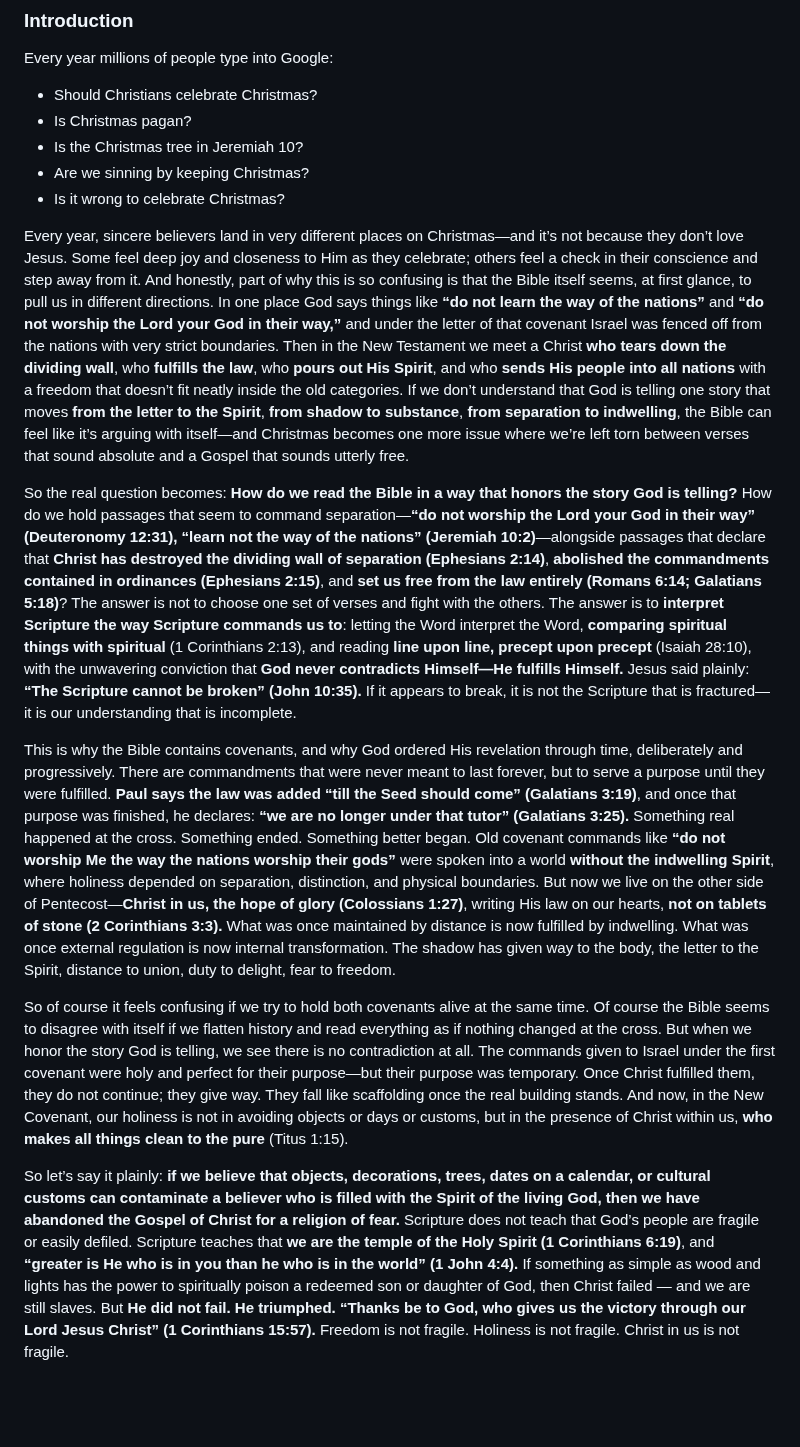
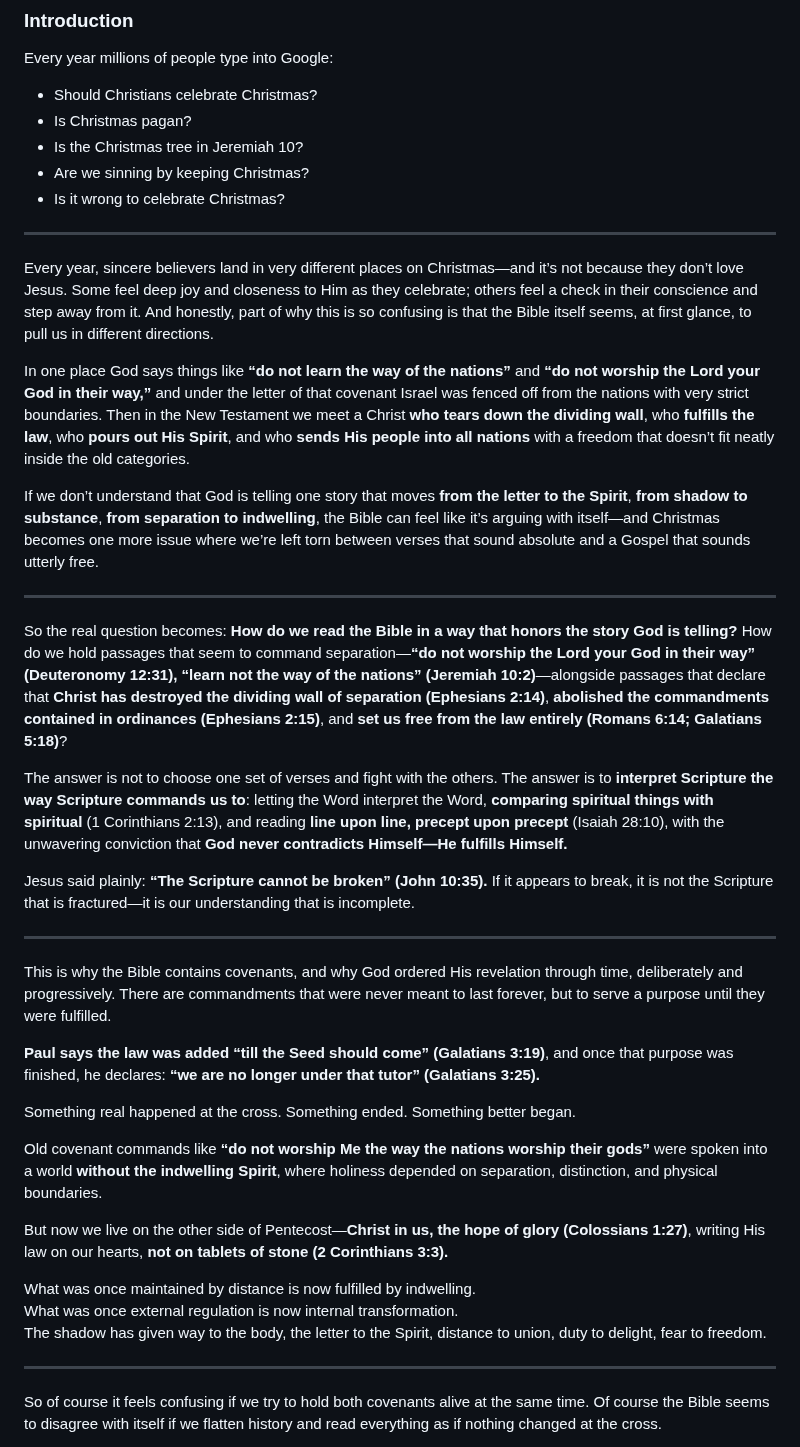
Before and after one commit to TedOctaviusGreene/jesusrest, a Markdown page: articles/should-christians-celebrate-christmas.md, the part around one of its changes. GitHub-like rendering; blank space fills up the shorter version.

```diff
--- a/articles/should-christians-celebrate-christmas.md
+++ b/articles/should-christians-celebrate-christmas.md
@@ -15,12 +15,39 @@ Every year millions of people type into Google:
 - Are we sinning by keeping Christmas?
 - Is it wrong to celebrate Christmas?
 
-Every year, sincere believers land in very different places on Christmas—and it’s not because they don’t love Jesus. Some feel deep joy and closeness to Him as they celebrate; others feel a check in their conscience and step away from it. And honestly, part of why this is so confusing is that the Bible itself seems, at first glance, to pull us in different directions. In one place God says things like **“do not learn the way of the nations”** and **“do not worship the Lord your God in their way,”** and under the letter of that covenant Israel was fenced off from the nations with very strict boundaries. Then in the New Testament we meet a Christ **who tears down the dividing wall**, who **fulfills the law**, who **pours out His Spirit**, and who **sends His people into all nations** with a freedom that doesn’t fit neatly inside the old categories. If we don’t understand that God is telling one story that moves **from the letter to the Spirit**, **from shadow to substance**, **from separation to indwelling**, the Bible can feel like it’s arguing with itself—and Christmas becomes one more issue where we’re left torn between verses that sound absolute and a Gospel that sounds utterly free.
+---
 
-So the real question becomes: **How do we read the Bible in a way that honors the story God is telling?** How do we hold passages that seem to command separation—**“do not worship the Lord your God in their way” (Deuteronomy 12:31), “learn not the way of the nations” (Jeremiah 10:2)**—alongside passages that declare that **Christ has destroyed the dividing wall of separation (Ephesians 2:14)**, **abolished the commandments contained in ordinances (Ephesians 2:15)**, and **set us free from the law entirely (Romans 6:14; Galatians 5:18)**? The answer is not to choose one set of verses and fight with the others. The answer is to **interpret Scripture the way Scripture commands us to**: letting the Word interpret the Word, **comparing spiritual things with spiritual** (1 Corinthians 2:13), and reading **line upon line, precept upon precept** (Isaiah 28:10), with the unwavering conviction that **God never contradicts Himself—He fulfills Himself.** Jesus said plainly: **“The Scripture cannot be broken” (John 10:35).** If it appears to break, it is not the Scripture that is fractured—it is our understanding that is incomplete.
+Every year, sincere believers land in very different places on Christmas—and it’s not because they don’t love Jesus. Some feel deep joy and closeness to Him as they celebrate; others feel a check in their conscience and step away from it. And honestly, part of why this is so confusing is that the Bible itself seems, at first glance, to pull us in different directions.
 
-This is why the Bible contains covenants, and why God ordered His revelation through time, deliberately and progressively. There are commandments that were never meant to last forever, but to serve a purpose until they were fulfilled. **Paul says the law was added “till the Seed should come” (Galatians 3:19)**, and once that purpose was finished, he declares: **“we are no longer under that tutor” (Galatians 3:25).** Something real happened at the cross. Something ended. Something better began. Old covenant commands like **“do not worship Me the way the nations worship their gods”** were spoken into a world **without the indwelling Spirit**, where holiness depended on separation, distinction, and physical boundaries. But now we live on the other side of Pentecost—**Christ in us, the hope of glory (Colossians 1:27)**, writing His law on our hearts, **not on tablets of stone (2 Corinthians 3:3).** What was once maintained by distance is now fulfilled by indwelling. What was once external regulation is now internal transformation. The shadow has given way to the body, the letter to the Spirit, distance to union, duty to delight, fear to freedom.
+In one place God says things like **“do not learn the way of the nations”** and **“do not worship the Lord your God in their way,”** and under the letter of that covenant Israel was fenced off from the nations with very strict boundaries. Then in the New Testament we meet a Christ **who tears down the dividing wall**, who **fulfills the law**, who **pours out His Spirit**, and who **sends His people into all nations** with a freedom that doesn’t fit neatly inside the old categories.
 
-So of course it feels confusing if we try to hold both covenants alive at the same time. Of course the Bible seems to disagree with itself if we flatten history and read everything as if nothing changed at the cross. But when we honor the story God is telling, we see there is no contradiction at all. The commands given to Israel under the first covenant were holy and perfect for their purpose—but their purpose was temporary. Once Christ fulfilled them, they do not continue; they give way. They fall like scaffolding once the real building stands. And now, in the New Covenant, our holiness is not in avoiding objects or days or customs, but in the presence of Christ within us, **who makes all things clean to the pure** (Titus 1:15).
+If we don’t understand that God is telling one story that moves **from the letter to the Spirit**, **from shadow to substance**, **from separation to indwelling**, the Bible can feel like it’s arguing with itself—and Christmas becomes one more issue where we’re left torn between verses that sound absolute and a Gospel that sounds utterly free.
 
-So let’s say it plainly: **if we believe that objects, decorations, trees, dates on a calendar, or cultural customs can contaminate a believer who is filled with the Spirit of the living God, then we have abandoned the Gospel of Christ for a religion of fear.** Scripture does not teach that God’s people are fragile or easily defiled. Scripture teaches that **we are the temple of the Holy Spirit (1 Corinthians 6:19)**, and **“greater is He who is in you than he who is in the world” (1 John 4:4).** If something as simple as wood and lights has the power to spiritually poison a redeemed son or daughter of God, then Christ failed — and we are still slaves. But **He did not fail. He triumphed.** **“Thanks be to God, who gives us the victory through our Lord Jesus Christ” (1 Corinthians 15:57).** Freedom is not fragile. Holiness is not fragile. Christ in us is not fragile.
+---
+
+So the real question becomes: **How do we read the Bible in a way that honors the story God is telling?** How do we hold passages that seem to command separation—**“do not worship the Lord your God in their way” (Deuteronomy 12:31), “learn not the way of the nations” (Jeremiah 10:2)**—alongside passages that declare that **Christ has destroyed the dividing wall of separation (Ephesians 2:14)**, **abolished the commandments contained in ordinances (Ephesians 2:15)**, and **set us free from the law entirely (Romans 6:14; Galatians 5:18)**?
+
+The answer is not to choose one set of verses and fight with the others. The answer is to **interpret Scripture the way Scripture commands us to**: letting the Word interpret the Word, **comparing spiritual things with spiritual** (1 Corinthians 2:13), and reading **line upon line, precept upon precept** (Isaiah 28:10), with the unwavering conviction that **God never contradicts Himself—He fulfills Himself.**
+
+Jesus said plainly: **“The Scripture cannot be broken” (John 10:35).** If it appears to break, it is not the Scripture that is fractured—it is our understanding that is incomplete.
+
+---
+
+This is why the Bible contains covenants, and why God ordered His revelation through time, deliberately and progressively. There are commandments that were never meant to last forever, but to serve a purpose until they were fulfilled.
+
+**Paul says the law was added “till the Seed should come” (Galatians 3:19)**, and once that purpose was finished, he declares: **“we are no longer under that tutor” (Galatians 3:25).**
+
+Something real happened at the cross. Something ended. Something better began.
+
+Old covenant commands like **“do not worship Me the way the nations worship their gods”** were spoken into a world **without the indwelling Spirit**, where holiness depended on separation, distinction, and physical boundaries.
+
+But now we live on the other side of Pentecost—**Christ in us, the hope of glory (Colossians 1:27)**, writing His law on our hearts, **not on tablets of stone (2 Corinthians 3:3).**
+
+What was once maintained by distance is now fulfilled by indwelling.
+What was once external regulation is now internal transformation.
+The shadow has given way to the body, the letter to the Spirit, distance to union, duty to delight, fear to freedom.
+
+---
+
+So of course it feels confusing if we try to hold both covenants alive at the same time. Of course the Bible seems to disagree with itself if we flatten history and read everything as if nothing changed at the cross.
+
```
Also changed, not shown: other parts of articles/should-christians-celebrate-christmas.md (+15 -0 lines).
